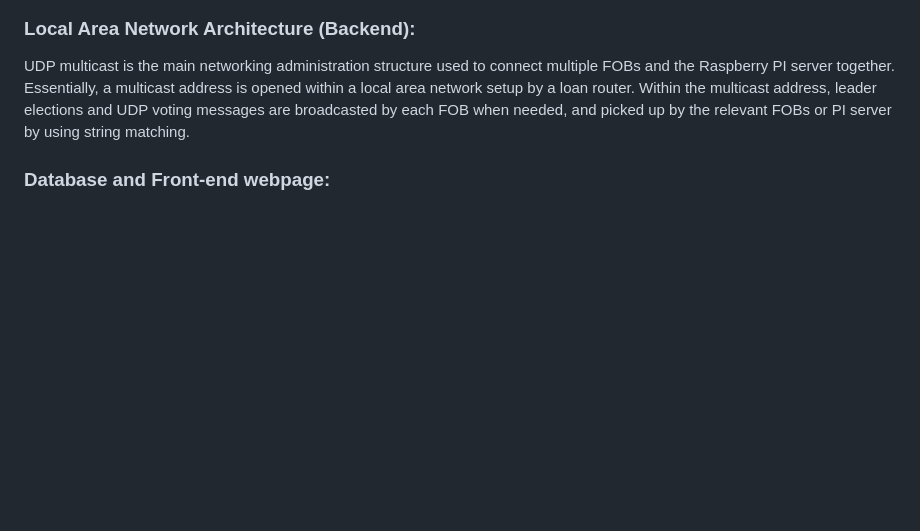
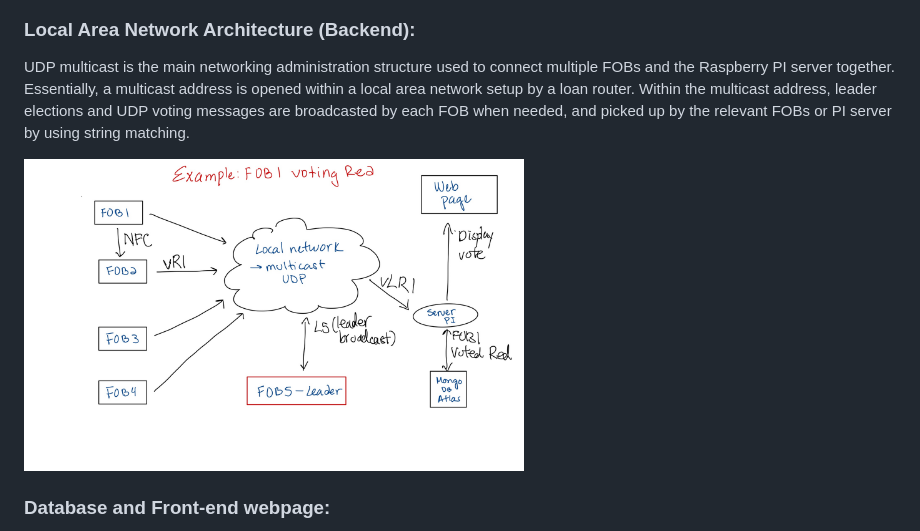
Before and after one commit to szesam/Cyber_Physical_quests, a Markdown page: quest-4/report.md, the part around the change. Drawn GitHub-style; pictures changed too: quest-4/images/votingexample.jpg (added); blank space fills up the shorter version.

Commit message:
voting example

```diff
--- a/quest-4/report.md
+++ b/quest-4/report.md
@@ -73,6 +73,8 @@ Leader election plays a big role in determining how the FOB transmits voting mes
 
 UDP multicast is the main networking administration structure used to connect multiple FOBs and the Raspberry PI server together. Essentially, a multicast address is opened within a local area network setup by a loan router. Within the multicast address, leader elections and UDP voting messages are broadcasted by each FOB when needed, and picked up by the relevant FOBs or PI server by using string matching.
 
+<img src="images/votingexample.jpg" width="500" height="" />
+
 ### Database and Front-end webpage:
 The databse used for our system is MongoDB with Atlas Cloud Databse Interface. We decided to implement this because it provides a easily accessible and password protected database that can interact with a Node JS program.
 The Atlas Cloud Database Interface lets the Administrator create a cluster to store multiple databases while also making them password protected and only accesible by whitelisted IP addresses and specified user with credentials.
```
